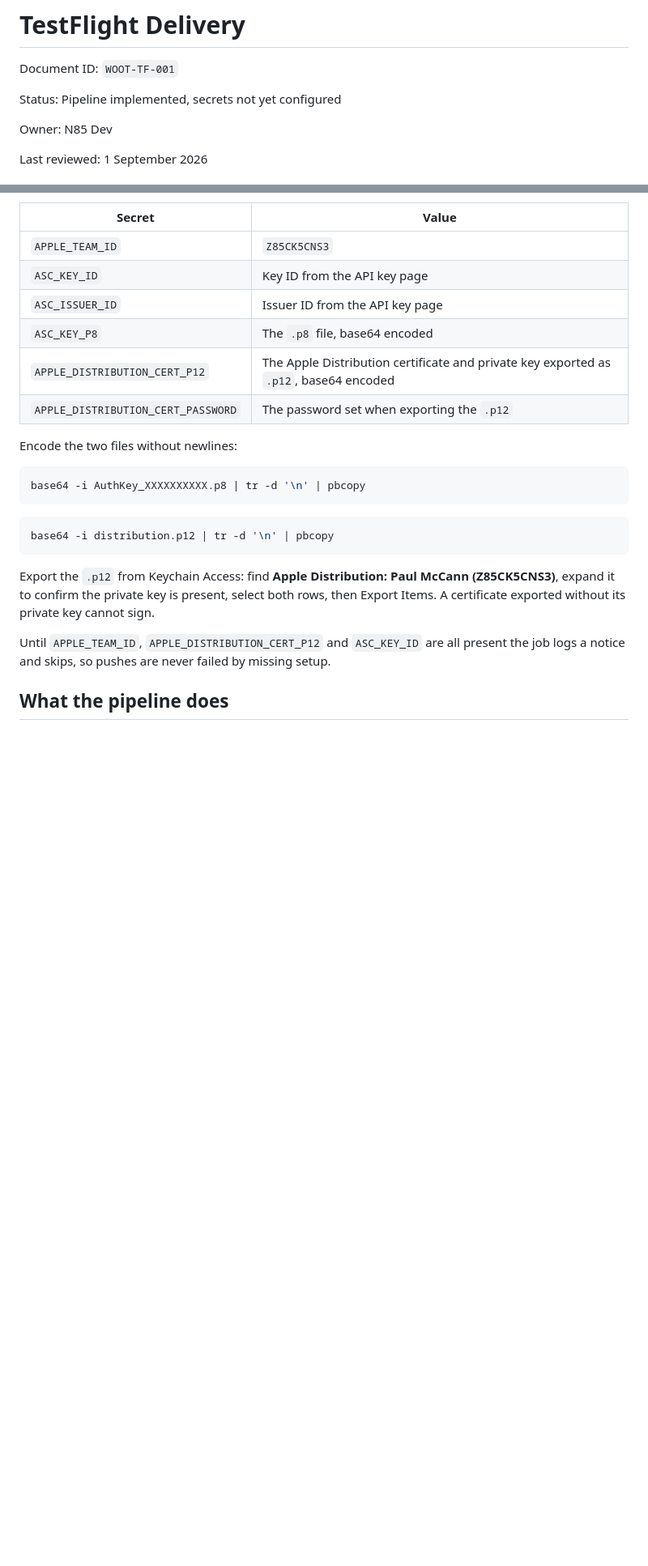
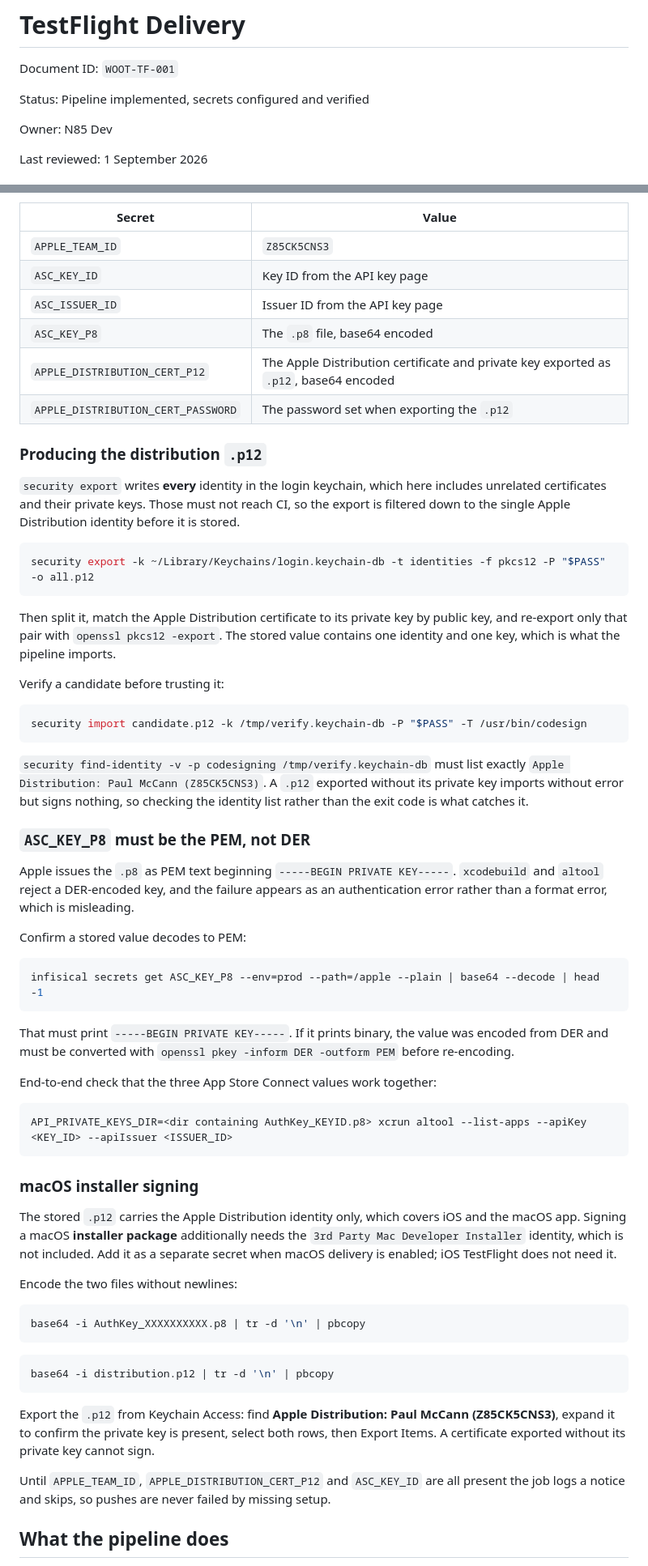
Before and after one commit to N85UK/wootdesk, a Markdown page: docs/TESTFLIGHT_DELIVERY.md, 2 parts joined by grey strips. Shown at 81% size. GitHub-like rendering; blank space fills up the shorter version.

Commit message:
docs: record how the signing secrets were produced and verified
All six delivery secrets are now populated in Infisical and verified end to end:
altool authenticates against App Store Connect with the stored key, and the
stored .p12 imports into a throwaway keychain and yields the expected signing
identity.

Two findings worth recording, because both fail in misleading ways.

security export writes every identity in the login keychain. Here that was six
certificates including unrelated private keys, none of which belong in CI. The
stored value is filtered to the single Apple Distribution identity. Verifying by
exit code is not enough: a .p12 exported without its private key imports without
error and then signs nothing, so the check is that find-identity lists the
identity.

The App Store Connect key must be the PEM Apple issues, not DER. A DER-encoded
key is rejected as an authentication error rather than a format error, which
sends you looking at the wrong thing. The value stored initially was base64 of
DER and has been converted.

Also notes that the stored .p12 covers iOS and the macOS app but not macOS
installer package signing, which needs the 3rd Party Mac Developer Installer
identity as a separate secret when macOS delivery is enabled.

````diff
--- a/docs/TESTFLIGHT_DELIVERY.md
+++ b/docs/TESTFLIGHT_DELIVERY.md
@@ -2,7 +2,7 @@
 
 Document ID: `WOOT-TF-001`
 
-Status: Pipeline implemented, secrets not yet configured
+Status: Pipeline implemented, secrets configured and verified
 
 Owner: N85 Dev
 
@@ -97,6 +97,62 @@ Add these under Settings, Secrets and variables, Actions.
 | `ASC_KEY_P8` | The `.p8` file, base64 encoded |
 | `APPLE_DISTRIBUTION_CERT_P12` | The Apple Distribution certificate and private key exported as `.p12`, base64 encoded |
 | `APPLE_DISTRIBUTION_CERT_PASSWORD` | The password set when exporting the `.p12` |
+
+### Producing the distribution `.p12`
+
+`security export` writes **every** identity in the login keychain, which here
+includes unrelated certificates and their private keys. Those must not reach CI,
+so the export is filtered down to the single Apple Distribution identity before
+it is stored.
+
+```bash
+security export -k ~/Library/Keychains/login.keychain-db -t identities -f pkcs12 -P "$PASS" -o all.p12
+```
+
+Then split it, match the Apple Distribution certificate to its private key by
+public key, and re-export only that pair with `openssl pkcs12 -export`. The
+stored value contains one identity and one key, which is what the pipeline
+imports.
+
+Verify a candidate before trusting it:
+
+```bash
+security import candidate.p12 -k /tmp/verify.keychain-db -P "$PASS" -T /usr/bin/codesign
+```
+
+`security find-identity -v -p codesigning /tmp/verify.keychain-db` must list
+exactly `Apple Distribution: Paul McCann (Z85CK5CNS3)`. A `.p12` exported
+without its private key imports without error but signs nothing, so checking the
+identity list rather than the exit code is what catches it.
+
+### `ASC_KEY_P8` must be the PEM, not DER
+
+Apple issues the `.p8` as PEM text beginning `-----BEGIN PRIVATE KEY-----`.
+`xcodebuild` and `altool` reject a DER-encoded key, and the failure appears as
+an authentication error rather than a format error, which is misleading.
+
+Confirm a stored value decodes to PEM:
+
+```bash
+infisical secrets get ASC_KEY_P8 --env=prod --path=/apple --plain | base64 --decode | head -1
+```
+
+That must print `-----BEGIN PRIVATE KEY-----`. If it prints binary, the value
+was encoded from DER and must be converted with
+`openssl pkey -inform DER -outform PEM` before re-encoding.
+
+End-to-end check that the three App Store Connect values work together:
+
+```bash
+API_PRIVATE_KEYS_DIR=<dir containing AuthKey_KEYID.p8> xcrun altool --list-apps --apiKey <KEY_ID> --apiIssuer <ISSUER_ID>
+```
+
+### macOS installer signing
+
+The stored `.p12` carries the Apple Distribution identity only, which covers iOS
+and the macOS app. Signing a macOS **installer package** additionally needs the
+`3rd Party Mac Developer Installer` identity, which is not included. Add it as a
+separate secret when macOS delivery is enabled; iOS TestFlight does not need it.
 
 Encode the two files without newlines:
 
````
Also changed, not shown: other parts of docs/TESTFLIGHT_DELIVERY.md (+5 -5 lines).
